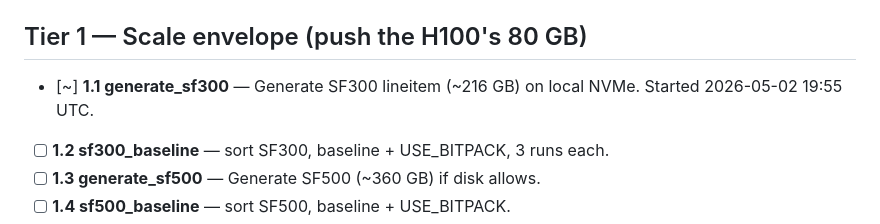
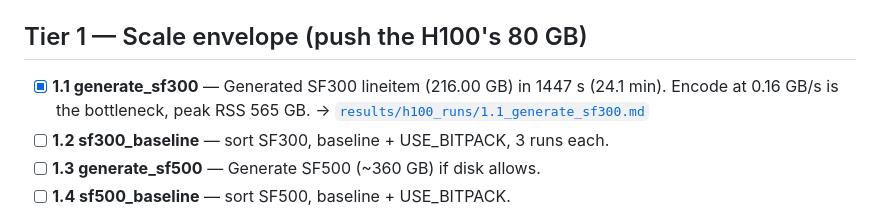
Before and after one commit to cmbenello/gpu-research, a Markdown page: h100/research_queue.md, the part around the change. Rendered like a GitHub page.

Commit message:
h100/1.1: generate_sf300 PASS, 24 min, 216 GB on disk [PASS]

```diff
--- a/h100/research_queue.md
+++ b/h100/research_queue.md
@@ -20,7 +20,7 @@ The loop is allowed to **add new experiments** at the bottom when findings warra
 
 ## Tier 1 — Scale envelope (push the H100's 80 GB)
 
-- [~] **1.1 generate_sf300** — Generate SF300 lineitem (~216 GB) on local NVMe. Started 2026-05-02 19:55 UTC.
+- [x] **1.1 generate_sf300** — Generated SF300 lineitem (216.00 GB) in 1447 s (24.1 min). Encode at 0.16 GB/s is the bottleneck, peak RSS 565 GB. → [`results/h100_runs/1.1_generate_sf300.md`](../results/h100_runs/1.1_generate_sf300.md)
 - [ ] **1.2 sf300_baseline** — sort SF300, baseline + USE_BITPACK, 3 runs each.
 - [ ] **1.3 generate_sf500** — Generate SF500 (~360 GB) if disk allows.
 - [ ] **1.4 sf500_baseline** — sort SF500, baseline + USE_BITPACK.
```
Also changed, not shown: results/h100_runs/1.1_generate_sf300.md (added, +72 -0 lines).
